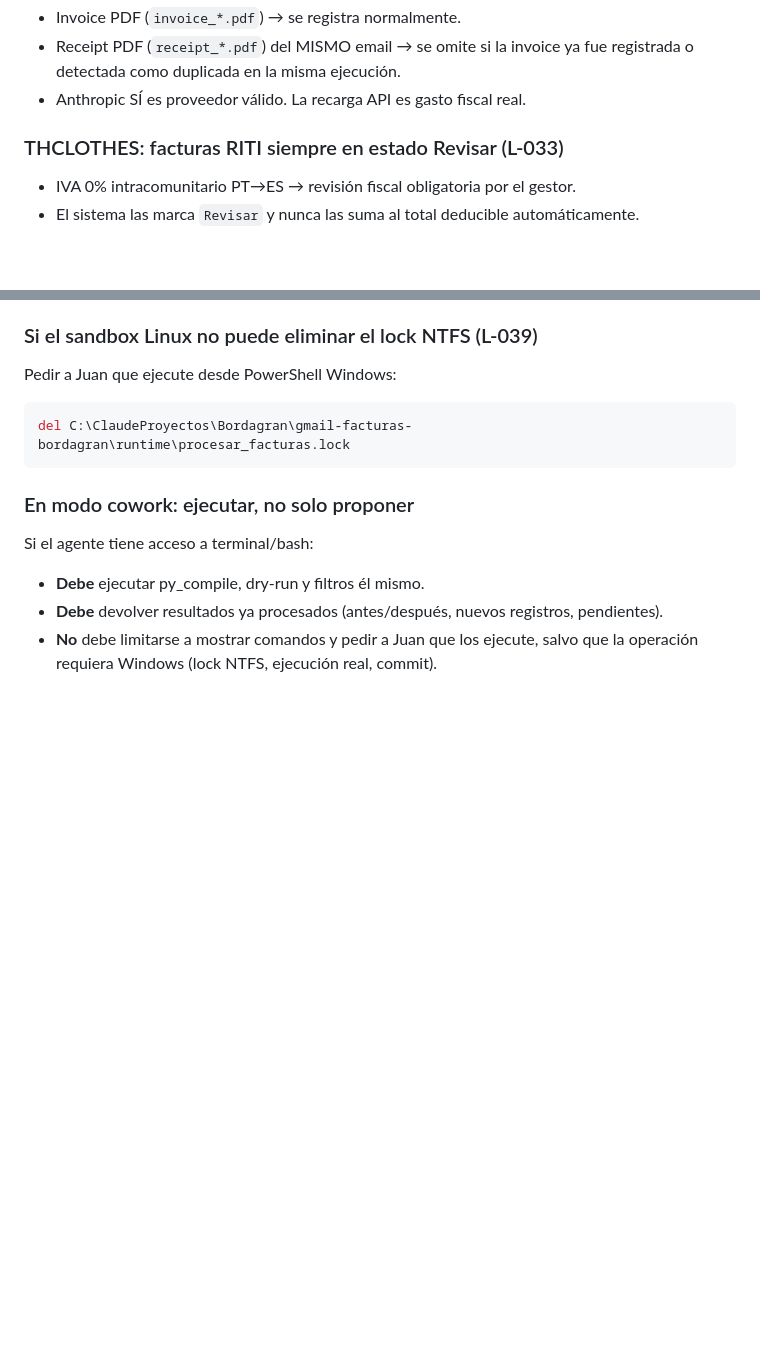
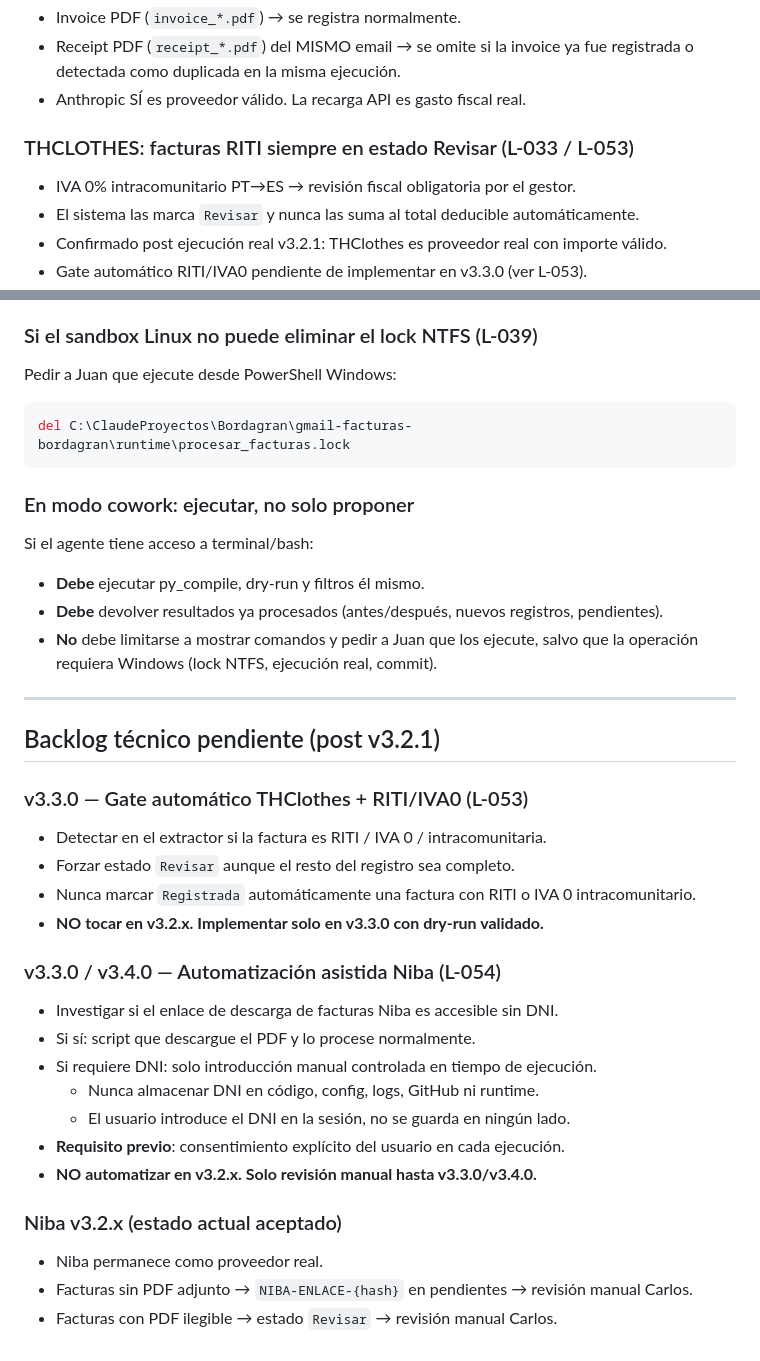
Before and after one commit to bordagran/gmail-facturas-bordagran, a Markdown page: SKILL.md, 2 parts joined by grey strips. GitHub-like rendering; blank space fills up the shorter version.

```diff
--- a/SKILL.md
+++ b/SKILL.md
@@ -348,9 +348,11 @@ Proveedores que pueden registrarse con referencia técnica cuando total>0 y num_
   registrada o detectada como duplicada en la misma ejecución.
 - Anthropic SÍ es proveedor válido. La recarga API es gasto fiscal real.
 
-### THCLOTHES: facturas RITI siempre en estado Revisar (L-033)
+### THCLOTHES: facturas RITI siempre en estado Revisar (L-033 / L-053)
 - IVA 0% intracomunitario PT→ES → revisión fiscal obligatoria por el gestor.
 - El sistema las marca `Revisar` y nunca las suma al total deducible automáticamente.
+- Confirmado post ejecución real v3.2.1: THClothes es proveedor real con importe válido.
+- Gate automático RITI/IVA0 pendiente de implementar en v3.3.0 (ver L-053).
 
 ### Si el sandbox Linux no puede eliminar el lock NTFS (L-039)
 Pedir a Juan que ejecute desde PowerShell Windows:
@@ -364,3 +366,27 @@ Si el agente tiene acceso a terminal/bash:
 - **Debe** devolver resultados ya procesados (antes/después, nuevos registros, pendientes).
 - **No** debe limitarse a mostrar comandos y pedir a Juan que los ejecute,
   salvo que la operación requiera Windows (lock NTFS, ejecución real, commit).
+
+---
+
+## Backlog técnico pendiente (post v3.2.1)
+
+### v3.3.0 — Gate automático THClothes + RITI/IVA0 (L-053)
+- Detectar en el extractor si la factura es RITI / IVA 0 / intracomunitaria.
+- Forzar estado `Revisar` aunque el resto del registro sea completo.
+- Nunca marcar `Registrada` automáticamente una factura con RITI o IVA 0 intracomunitario.
+- **NO tocar en v3.2.x. Implementar solo en v3.3.0 con dry-run validado.**
+
+### v3.3.0 / v3.4.0 — Automatización asistida Niba (L-054)
+- Investigar si el enlace de descarga de facturas Niba es accesible sin DNI.
+- Si sí: script que descargue el PDF y lo procese normalmente.
+- Si requiere DNI: solo introducción manual controlada en tiempo de ejecución.
+  - Nunca almacenar DNI en código, config, logs, GitHub ni runtime.
+  - El usuario introduce el DNI en la sesión, no se guarda en ningún lado.
+- **Requisito previo**: consentimiento explícito del usuario en cada ejecución.
+- **NO automatizar en v3.2.x. Solo revisión manual hasta v3.3.0/v3.4.0.**
+
+### Niba v3.2.x (estado actual aceptado)
+- Niba permanece como proveedor real.
+- Facturas sin PDF adjunto → `NIBA-ENLACE-{hash}` en pendientes → revisión manual Carlos.
+- Facturas con PDF ilegible → estado `Revisar` → revisión manual Carlos.
```
Also changed, not shown: LECCIONES_APRENDIDAS.md (+55 -0 lines).
